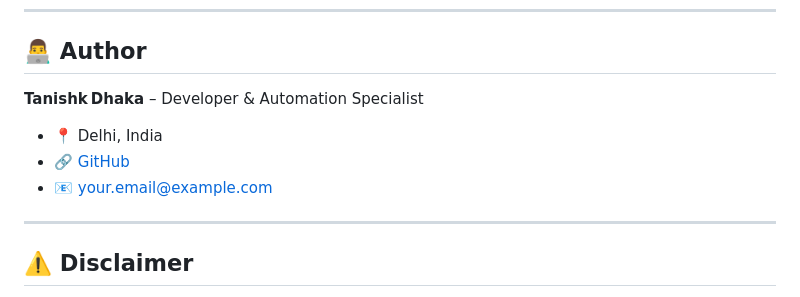
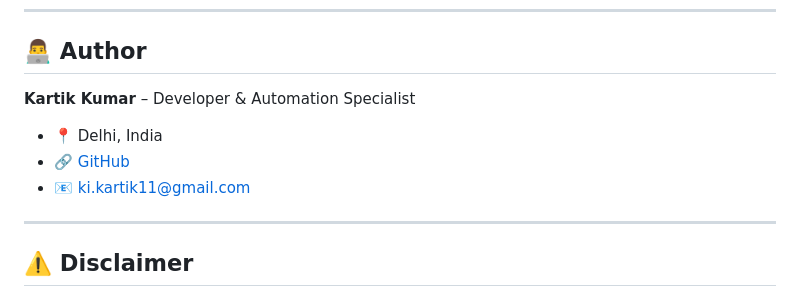
Before and after one commit to kartikxisk/instagram-mass-tagging-auto-comment-tool, a Markdown page: readme.md, the part around the change. Drawn GitHub-style.

Commit message:
Update author information in README

```diff
--- a/readme.md
+++ b/readme.md
@@ -252,10 +252,10 @@ Distributed under the **ISC License** – see the [LICENSE](LICENSE) file for de
 
 ## 👨‍💻 Author
 
-**Tanishk Dhaka** – Developer & Automation Specialist
+**Kartik Kumar** – Developer & Automation Specialist
 - 📍 Delhi, India
-- 🔗 [GitHub](https://github.com/yourusername)
-- 📧 your.email@example.com
+- 🔗 [GitHub](https://github.com/kartkxisk)
+- 📧 ki.kartik11@gmail.com
 
 ---
 
```
